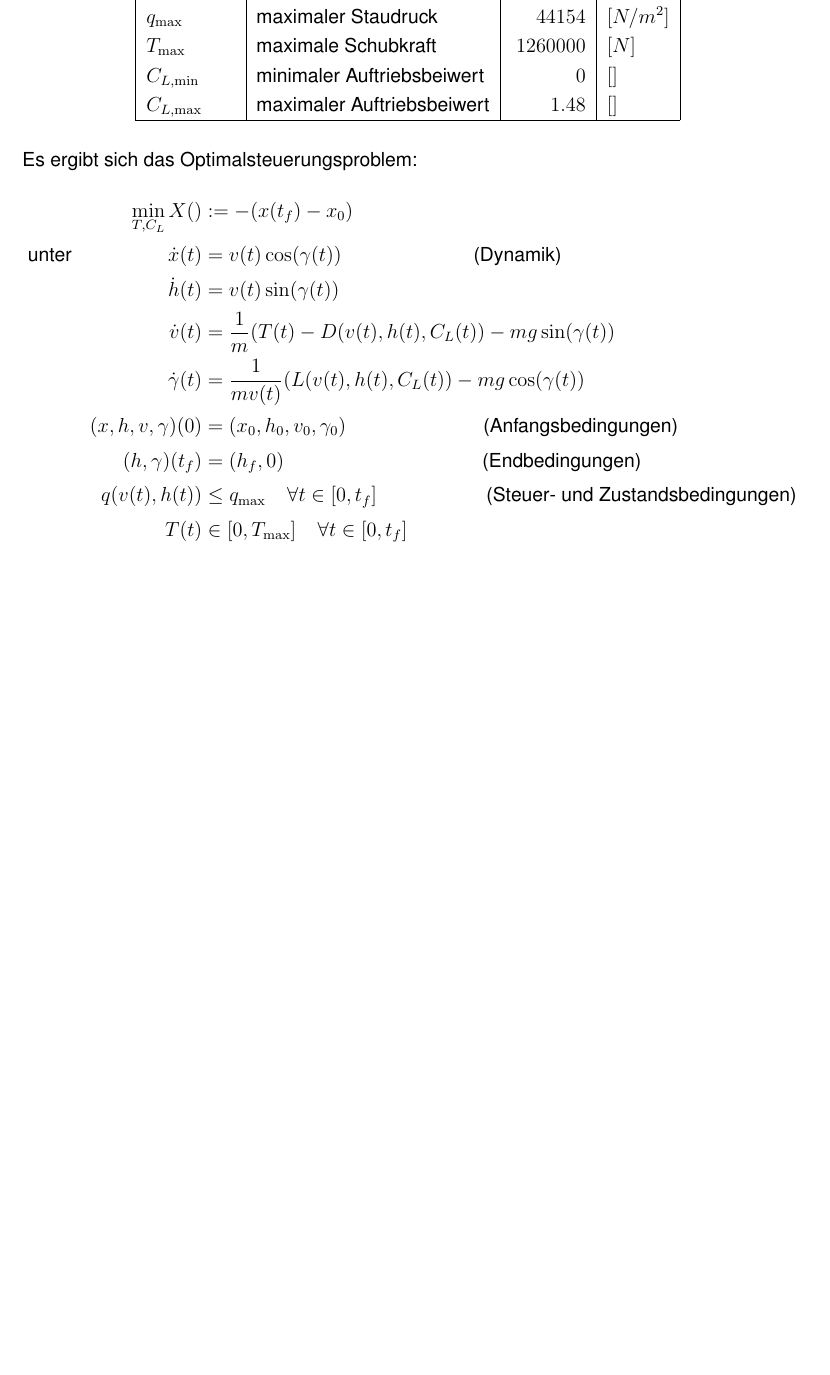
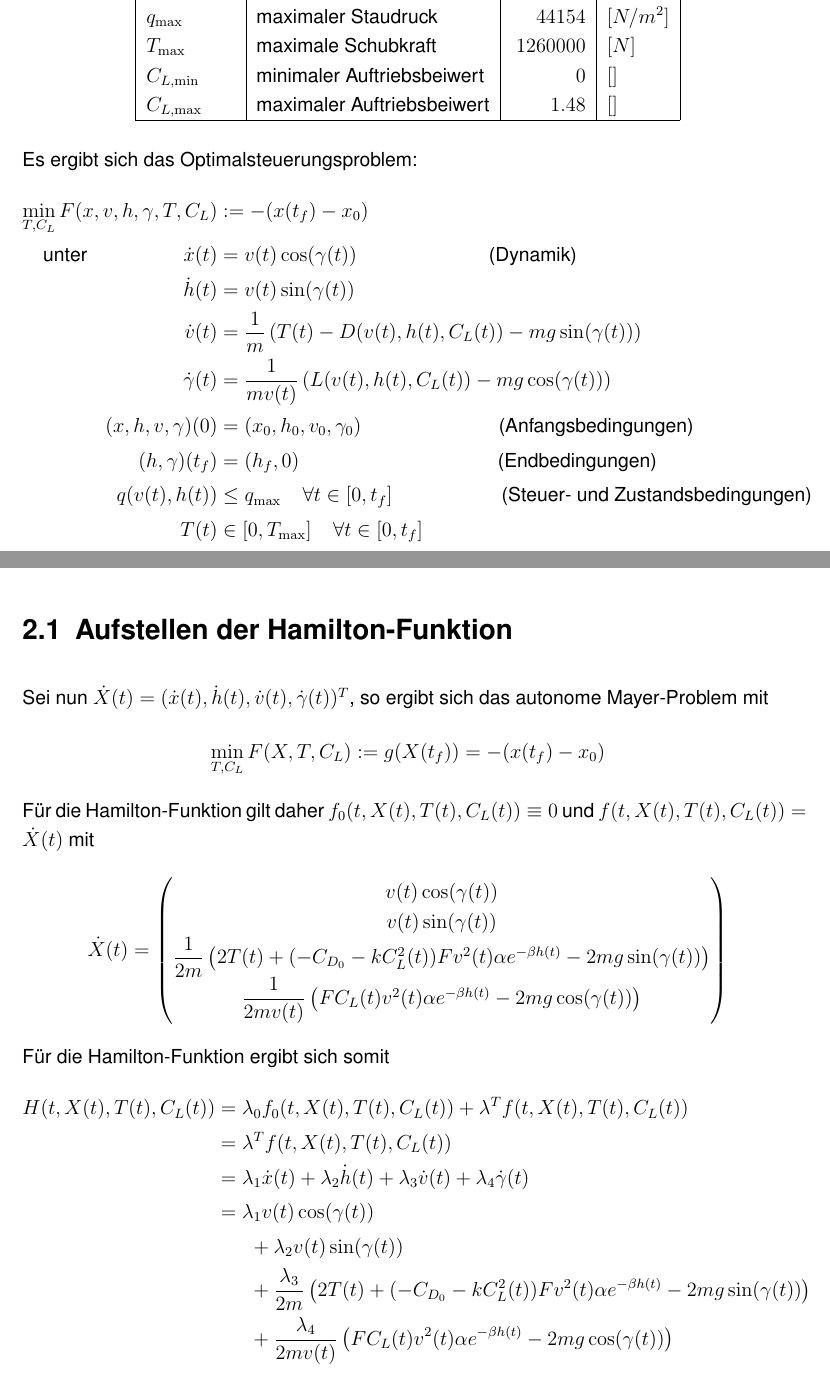
Before and after one commit to pgehring/maximalrangeflight, a LaTeX book (doc/Num4_Projekt_Maximal_Range_Flight.tex, which reads doc/chapters/Modellaufbau.tex): part of page 6 of 10 before the commit and two parts of pages 6 and 7 of 10 after it, the two joined at a grey line, cut so that both start at the same text, the shorter picture padded with empty space. Compiled offline with pdfLaTeX.

Commit message:
Aufstellen der Hamilton-Funktion

```diff
--- a/doc/chapters/Modellaufbau.tex
+++ b/doc/chapters/Modellaufbau.tex
@@ -54,11 +54,11 @@ $C_{L, \max}$ & maximaler Auftriebsbeiwert & $1.48$ & $[]$ \\
 
 Es ergibt sich das Optimalsteuerungsproblem:
 \[\begin{split}
-\min_{T, C_L} X() &:= -(x(t_f) - x_0) \\\
+\min_{T, C_L} F(x,v,h,\gamma,T,C_L) &:= -(x(t_f) - x_0) \\\
 \text{unter}  \hspace{20mm} \dot{x}(t) &= v(t) \cos(\gamma(t)) \ \qquad \qquad \qquad  \ \ \text{(Dynamik)}\\\
 \dot{h}(t) &= v(t) \sin(\gamma(t)) \\\
-\dot{v}(t) &= \dfrac{1}{m} (T(t) - D(v(t),h(t),C_L(t)) - mg \sin(\gamma(t)) \\\
-\dot{\gamma}(t) &=  \dfrac{1}{mv(t)} (L(v(t),h(t),C_L(t)) - mg \cos(\gamma(t)) \\\
+\dot{v}(t) &= \dfrac{1}{m} \left( T(t) - D(v(t),h(t),C_L(t)) - mg \sin(\gamma(t)) \right) \\\
+\dot{\gamma}(t) &=  \dfrac{1}{mv(t)} \left( L(v(t),h(t),C_L(t)) - mg \cos(\gamma(t)) \right) \\\
 %
 (x,h,v,\gamma)(0) &= (x_0,h_0,v_0,\gamma_0) \qquad \qquad \qquad \ \ \ \ \text{(Anfangsbedingungen)}\\\
 (h,\gamma)(t_f) &= (h_f,0) \qquad \qquad \qquad \qquad \qquad  \  \text{(Endbedingungen)}\\\
@@ -80,3 +80,30 @@ h_f = 10668 \ [m] \\
 \gamma_f = 0 \ [Grad]
 \end{pmatrix}
 \end{equation}
+
+
+
+
+
+
+
+
+
+\section{Aufstellen der Hamilton-Funktion}
+Sei nun $\dot{X}(t) = (\dot{x}(t), \dot{h}(t),\dot{v}(t),\dot{\gamma}(t))^T$, so ergibt sich das autonome Mayer-Problem mit \[\min_{T,C_L} F(X,T,C_L) := g(X(t_f)) =  -(x(t_f) - x_0)\] Für die Hamilton-Funktion gilt daher $f_0(t,X(t),T(t),C_L(t)) \equiv 0$ und $f(t,X(t),T(t),C_L(t)) = \dot{X}(t)$ mit
+\[\dot{X}(t) = \begin{pmatrix}
+v(t) \cos(\gamma(t)) \\
+v(t) \sin(\gamma(t)) \\
+\dfrac{1}{2m} \left(2T(t) + (-C_{D_0}-k C_L^2(t)) F  v^2(t) \alpha e^{-\beta h(t)} - 2 m g \sin(\gamma(t)) \right) \\
+\dfrac{1}{2mv(t)} \left(F C_L(t)v^2(t) \alpha e^{-\beta h(t)} - 2 m g \cos(\gamma(t)) \right)
+\end{pmatrix} \]
+Für die Hamilton-Funktion ergibt sich somit
+\[\begin{split}
+H(t,X(t),T(t),C_L(t)) &= \lambda_0 f_0(t,X(t),T(t),C_L(t)) + \lambda^T f(t,X(t),T(t),C_L(t)) \\\
+&= \lambda^T f(t,X(t),T(t),C_L(t)) \\\
+&= \lambda_1 \dot{x}(t) + \lambda_2 \dot{h}(t) + \lambda_3 \dot{v}(t) + \lambda_4 \dot{\gamma}(t) \\\
+&= \lambda_1 v(t) \cos(\gamma(t)) \\\
+&\hspace{7mm} + \lambda_2 v(t) \sin(\gamma(t)) \\\
+&\hspace{7mm} + \dfrac{\lambda_3}{2m} \left(2T(t) + (-C_{D_0}-k C_L^2(t)) F  v^2(t) \alpha e^{-\beta h(t)} - 2 m g \sin(\gamma(t)) \right) \\\
+&\hspace{7mm} + \dfrac{\lambda_4}{2mv(t)} \left(F C_L(t)v^2(t) \alpha e^{-\beta h(t)} - 2 m g \cos(\gamma(t)) \right)
+\end{split}\]
```
